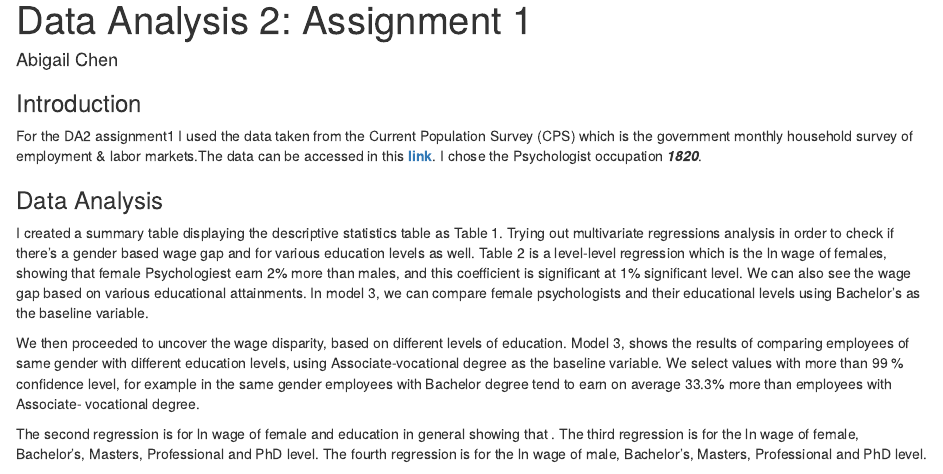
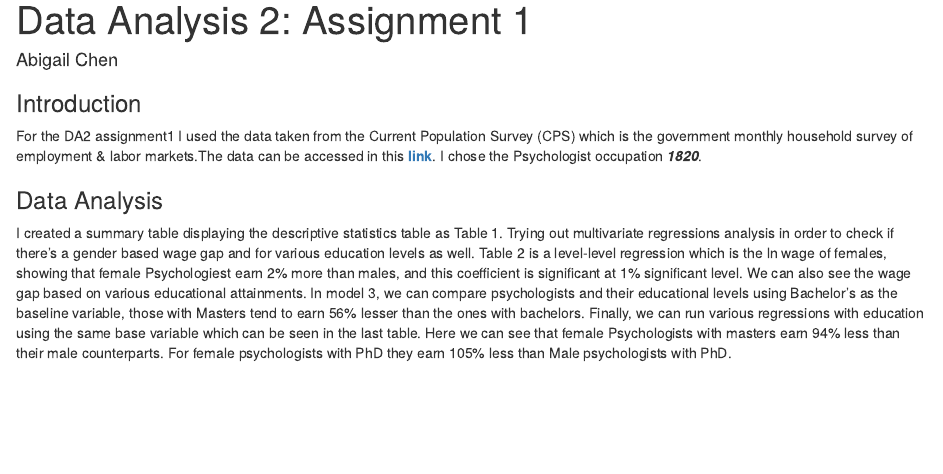
Before and after one commit to abigailchristinechen/da, an R Markdown document (assignment/a1/a1.Rmd): the page in a window 1100 px wide, from its top. Rendered offline with R 4.5, knitr and Pandoc, with nearby package versions; drawn as R Markdown's standard HTML page in place of the format the file asks for; some code elsewhere in the file could not run offline.

Commit message:
added table 3 analysis

````diff
--- a/assignment/a1/a1.Rmd
+++ b/assignment/a1/a1.Rmd
@@ -48,11 +48,7 @@ df <- df %>% filter(grade92 >= 42)
 For the DA2 assignment1 I used the data taken from the Current Population Survey (CPS) which is the government monthly household survey of employment & labor markets.The data can be accessed in this [**link**](https://osf.io/4ay9x/download).  I chose the Psychologist occupation _**1820**_.
 
 ### Data Analysis ###
-I created a summary table displaying the descriptive statistics table as Table 1.  Trying out multivariate regressions analysis in order to check if there's a gender based wage gap and for various education levels as well. Table 2 is a level-level regression which is the ln wage of females, showing that female Psychologiest earn 2% more than males, and this coefficient is significant at 1% significant level.  We can also see the wage gap based on various educational attainments.  In model 3, we can compare female psychologists and their educational levels using Bachelor's as the baseline variable.
-
-We then proceeded to uncover the wage disparity, based on different levels of education. Model 3, shows the results of comparing employees of same gender with different education levels, using Associate-vocational degree as the baseline variable. We select values with more than 99 % confidence level, for example in the same gender employees with Bachelor degree tend to earn on average 33.3% more than employees with Associate- vocational degree.
-
-The second regression is for ln wage of female and education in general showing that .  The third regression is for the ln wage of female, Bachelor's, Masters, Professional and PhD level. The fourth regression is for the ln wage of male, Bachelor's, Masters, Professional and PhD level.
+I created a summary table displaying the descriptive statistics table as Table 1.  Trying out multivariate regressions analysis in order to check if there's a gender based wage gap and for various education levels as well. Table 2 is a level-level regression which is the ln wage of females, showing that female Psychologiest earn 2% more than males, and this coefficient is significant at 1% significant level.  We can also see the wage gap based on various educational attainments.  In model 3, we can compare psychologists and their educational levels using Bachelor's as the baseline variable, those with Masters tend to earn 56% lesser than the ones with bachelors.  Finally, we can run various regressions with education using the same base variable which can be seen in the last table. Here we can see that female Psychologists with masters earn 94% less than their male counterparts. For female psychologists with PhD they earn 105% less than Male psychologists with PhD.
 
 
 ```{r echo=FALSE, message=FALSE, warning=FALSE}
````
Also changed, not shown: assignment/a1/a1.html, assignment/a1/a1_pdf.pdf (added).
